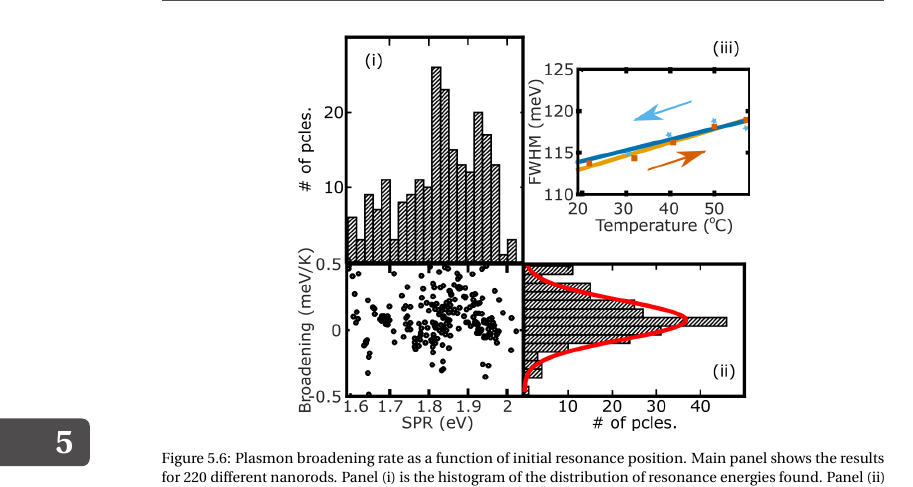
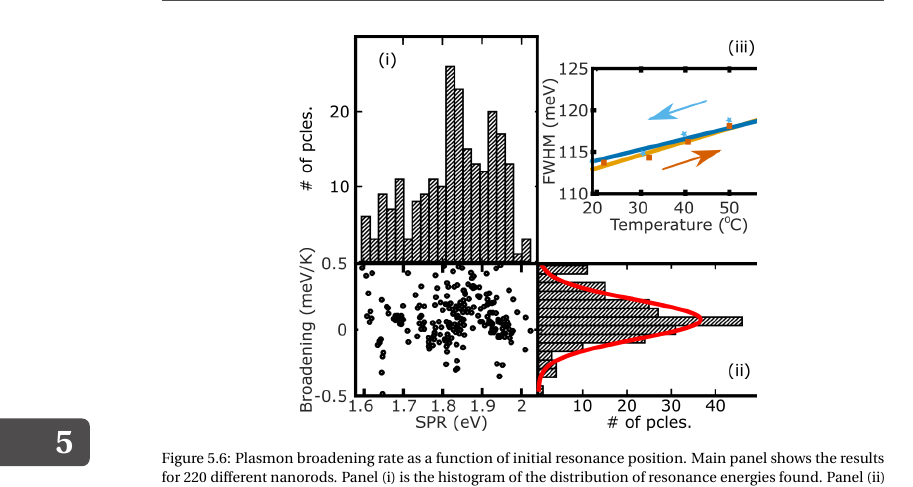
Before and after one commit to aquilesC/phd-thesis, a LaTeX thesis (Thesis_Carattino.tex, which reads Chapters/05_WhiteLight/WhiteLight.tex): part of page 84 of 117, cut so that both start at the same text. Compiled offline with pdfLaTeX.

Commit message:
Updated Figure in chapter 05

```diff
--- a/Chapters/05_WhiteLight/WhiteLight.tex
+++ b/Chapters/05_WhiteLight/WhiteLight.tex
@@ -339,7 +339,7 @@ rates and the plasmon resonance, we performed the same analysis on $220$
 different particles.
 
 \begin{figure}[tp] \centering
-\includegraphics[width=8cm]{Chapters/05_WhiteLight/Figures/04_Many_Pcles/04_Many_Particles.png}
+\includegraphics[width=8.23cm]{Chapters/05_WhiteLight/Figures/04_Many_Pcles/04_Many_Particles.png}
 \caption{Plasmon broadening rate as a function of initial resonance position.
 Main panel shows the results for $220$ different nanorods. Panel (i) is the histogram
 of the distribution of resonance energies found. Panel (ii) shows the
```
Also changed, not shown: Chapters/05_WhiteLight/Figures/04_Many_Pcles/04_Many_Particles.png, Chapters/05_WhiteLight/Figures/04_Many_Pcles/04_Many_Particles.svg.
